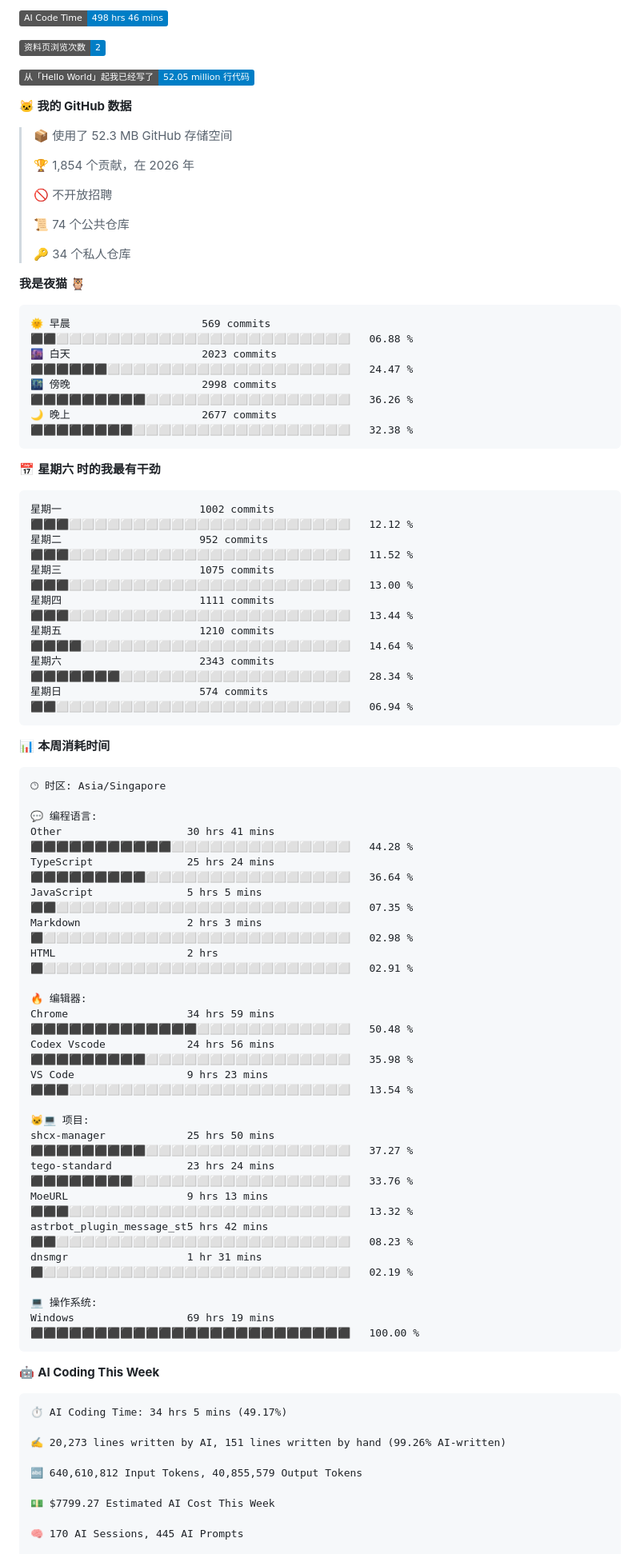
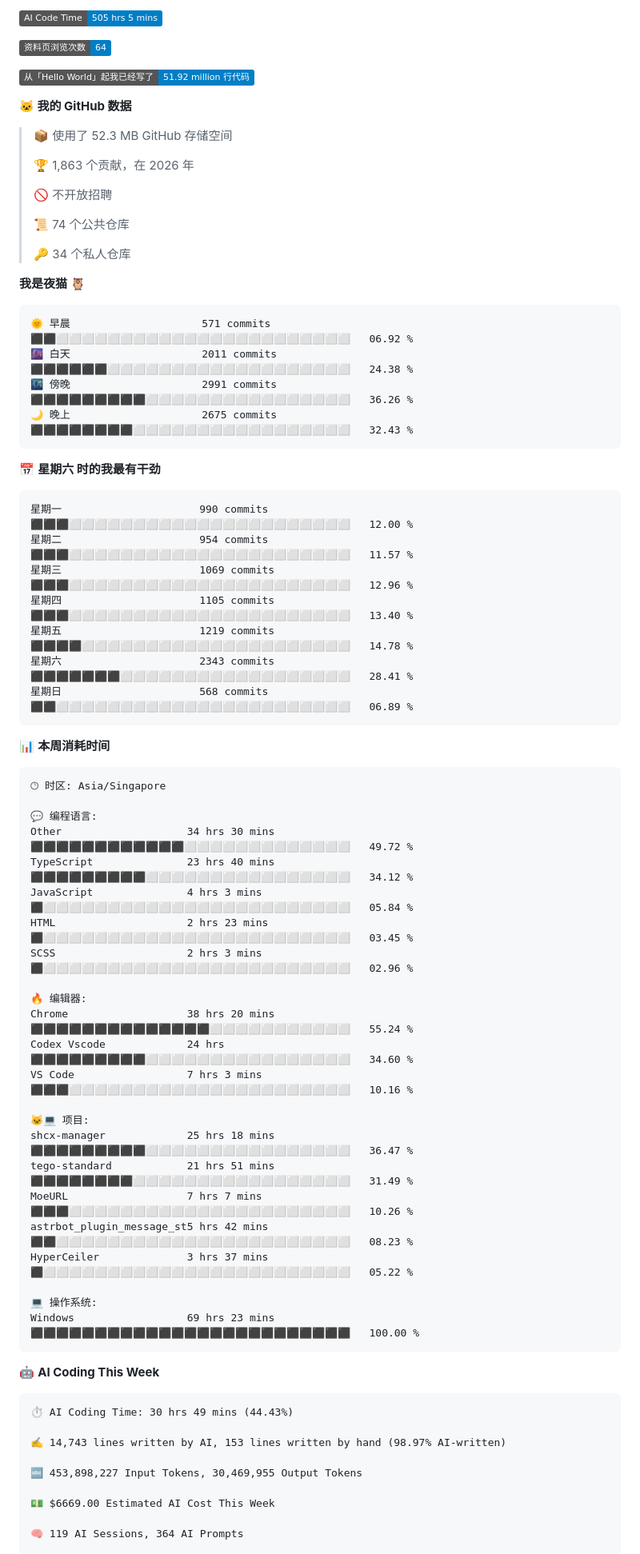
Before and after one commit to TomyJan/TomyJan, a Markdown page: README.md, the part around one of its changes. Shown at 80% size. GitHub-like rendering; badges without logos.

Commit message:
Updated with Dev Metrics

````diff
--- a/README.md
+++ b/README.md
@@ -56,15 +56,15 @@
 
-![AI Code Time](http://img.shields.io/badge/AI%20Code%20Time-498%20hrs%2046%20mins-blue?style=flat)
+![AI Code Time](http://img.shields.io/badge/AI%20Code%20Time-505%20hrs%205%20mins-blue?style=flat)
 
-![Profile Views](http://img.shields.io/badge/%E8%B5%84%E6%96%99%E9%A1%B5%E6%B5%8F%E8%A7%88%E6%AC%A1%E6%95%B0-2-blue?style=flat)
+![Profile Views](http://img.shields.io/badge/%E8%B5%84%E6%96%99%E9%A1%B5%E6%B5%8F%E8%A7%88%E6%AC%A1%E6%95%B0-64-blue?style=flat)
 
-![Lines of code](https://img.shields.io/badge/%E4%BB%8E%E3%80%8CHello%20World%E3%80%8D%E8%B5%B7%E6%88%91%E5%B7%B2%E7%BB%8F%E5%86%99%E4%BA%86-52.05%20million%20%E8%A1%8C%E4%BB%A3%E7%A0%81-blue?style=flat)
+![Lines of code](https://img.shields.io/badge/%E4%BB%8E%E3%80%8CHello%20World%E3%80%8D%E8%B5%B7%E6%88%91%E5%B7%B2%E7%BB%8F%E5%86%99%E4%BA%86-51.92%20million%20%E8%A1%8C%E4%BB%A3%E7%A0%81-blue?style=flat)
 
 **🐱 我的 GitHub 数据**
 
 > 📦  使用了 52.3 MB GitHub 存储空间
  >
-> 🏆 1,854 个贡献，在 2026 年
+> 🏆 1,863 个贡献，在 2026 年
  >
 > 🚫 不开放招聘
  >
@@ -75,21 +75,21 @@
 **我是夜猫 🦉**
 
 ```text
-🌞 早晨                     569 commits         ⬛⬛⬜⬜⬜⬜⬜⬜⬜⬜⬜⬜⬜⬜⬜⬜⬜⬜⬜⬜⬜⬜⬜⬜⬜   06.88 %
-🌆 白天                     2023 commits        ⬛⬛⬛⬛⬛⬛⬜⬜⬜⬜⬜⬜⬜⬜⬜⬜⬜⬜⬜⬜⬜⬜⬜⬜⬜   24.47 %
-🌃 傍晚                     2998 commits        ⬛⬛⬛⬛⬛⬛⬛⬛⬛⬜⬜⬜⬜⬜⬜⬜⬜⬜⬜⬜⬜⬜⬜⬜⬜   36.26 %
-🌙 晚上                     2677 commits        ⬛⬛⬛⬛⬛⬛⬛⬛⬜⬜⬜⬜⬜⬜⬜⬜⬜⬜⬜⬜⬜⬜⬜⬜⬜   32.38 %
+🌞 早晨                     571 commits         ⬛⬛⬜⬜⬜⬜⬜⬜⬜⬜⬜⬜⬜⬜⬜⬜⬜⬜⬜⬜⬜⬜⬜⬜⬜   06.92 %
+🌆 白天                     2011 commits        ⬛⬛⬛⬛⬛⬛⬜⬜⬜⬜⬜⬜⬜⬜⬜⬜⬜⬜⬜⬜⬜⬜⬜⬜⬜   24.38 %
+🌃 傍晚                     2991 commits        ⬛⬛⬛⬛⬛⬛⬛⬛⬛⬜⬜⬜⬜⬜⬜⬜⬜⬜⬜⬜⬜⬜⬜⬜⬜   36.26 %
+🌙 晚上                     2675 commits        ⬛⬛⬛⬛⬛⬛⬛⬛⬜⬜⬜⬜⬜⬜⬜⬜⬜⬜⬜⬜⬜⬜⬜⬜⬜   32.43 %
 ```
 📅 **星期六 时的我最有干劲**
 
 ```text
-星期一                      1002 commits        ⬛⬛⬛⬜⬜⬜⬜⬜⬜⬜⬜⬜⬜⬜⬜⬜⬜⬜⬜⬜⬜⬜⬜⬜⬜   12.12 %
-星期二                      952 commits         ⬛⬛⬛⬜⬜⬜⬜⬜⬜⬜⬜⬜⬜⬜⬜⬜⬜⬜⬜⬜⬜⬜⬜⬜⬜   11.52 %
-星期三                      1075 commits        ⬛⬛⬛⬜⬜⬜⬜⬜⬜⬜⬜⬜⬜⬜⬜⬜⬜⬜⬜⬜⬜⬜⬜⬜⬜   13.00 %
-星期四                      1111 commits        ⬛⬛⬛⬜⬜⬜⬜⬜⬜⬜⬜⬜⬜⬜⬜⬜⬜⬜⬜⬜⬜⬜⬜⬜⬜   13.44 %
-星期五                      1210 commits        ⬛⬛⬛⬛⬜⬜⬜⬜⬜⬜⬜⬜⬜⬜⬜⬜⬜⬜⬜⬜⬜⬜⬜⬜⬜   14.64 %
-星期六                      2343 commits        ⬛⬛⬛⬛⬛⬛⬛⬜⬜⬜⬜⬜⬜⬜⬜⬜⬜⬜⬜⬜⬜⬜⬜⬜⬜   28.34 %
-星期日                      574 commits         ⬛⬛⬜⬜⬜⬜⬜⬜⬜⬜⬜⬜⬜⬜⬜⬜⬜⬜⬜⬜⬜⬜⬜⬜⬜   06.94 %
+星期一                      990 commits         ⬛⬛⬛⬜⬜⬜⬜⬜⬜⬜⬜⬜⬜⬜⬜⬜⬜⬜⬜⬜⬜⬜⬜⬜⬜   12.00 %
+星期二                      954 commits         ⬛⬛⬛⬜⬜⬜⬜⬜⬜⬜⬜⬜⬜⬜⬜⬜⬜⬜⬜⬜⬜⬜⬜⬜⬜   11.57 %
+星期三                      1069 commits        ⬛⬛⬛⬜⬜⬜⬜⬜⬜⬜⬜⬜⬜⬜⬜⬜⬜⬜⬜⬜⬜⬜⬜⬜⬜   12.96 %
+星期四                      1105 commits        ⬛⬛⬛⬜⬜⬜⬜⬜⬜⬜⬜⬜⬜⬜⬜⬜⬜⬜⬜⬜⬜⬜⬜⬜⬜   13.40 %
+星期五                      1219 commits        ⬛⬛⬛⬛⬜⬜⬜⬜⬜⬜⬜⬜⬜⬜⬜⬜⬜⬜⬜⬜⬜⬜⬜⬜⬜   14.78 %
+星期六                      2343 commits        ⬛⬛⬛⬛⬛⬛⬛⬜⬜⬜⬜⬜⬜⬜⬜⬜⬜⬜⬜⬜⬜⬜⬜⬜⬜   28.41 %
+星期日                      568 commits         ⬛⬛⬜⬜⬜⬜⬜⬜⬜⬜⬜⬜⬜⬜⬜⬜⬜⬜⬜⬜⬜⬜⬜⬜⬜   06.89 %
 ```
 
 
@@ -99,38 +99,38 @@
 🕑︎ 时区: Asia/Singapore
 
 💬 编程语言:
-Other                    30 hrs 41 mins      ⬛⬛⬛⬛⬛⬛⬛⬛⬛⬛⬛⬜⬜⬜⬜⬜⬜⬜⬜⬜⬜⬜⬜⬜⬜   44.28 %
-TypeScript               25 hrs 24 mins      ⬛⬛⬛⬛⬛⬛⬛⬛⬛⬜⬜⬜⬜⬜⬜⬜⬜⬜⬜⬜⬜⬜⬜⬜⬜   36.64 %
-JavaScript               5 hrs 5 mins        ⬛⬛⬜⬜⬜⬜⬜⬜⬜⬜⬜⬜⬜⬜⬜⬜⬜⬜⬜⬜⬜⬜⬜⬜⬜   07.35 %
-Markdown                 2 hrs 3 mins        ⬛⬜⬜⬜⬜⬜⬜⬜⬜⬜⬜⬜⬜⬜⬜⬜⬜⬜⬜⬜⬜⬜⬜⬜⬜   02.98 %
-HTML                     2 hrs               ⬛⬜⬜⬜⬜⬜⬜⬜⬜⬜⬜⬜⬜⬜⬜⬜⬜⬜⬜⬜⬜⬜⬜⬜⬜   02.91 %
+Other                    34 hrs 30 mins      ⬛⬛⬛⬛⬛⬛⬛⬛⬛⬛⬛⬛⬜⬜⬜⬜⬜⬜⬜⬜⬜⬜⬜⬜⬜   49.72 %
+TypeScript               23 hrs 40 mins      ⬛⬛⬛⬛⬛⬛⬛⬛⬛⬜⬜⬜⬜⬜⬜⬜⬜⬜⬜⬜⬜⬜⬜⬜⬜   34.12 %
+JavaScript               4 hrs 3 mins        ⬛⬜⬜⬜⬜⬜⬜⬜⬜⬜⬜⬜⬜⬜⬜⬜⬜⬜⬜⬜⬜⬜⬜⬜⬜   05.84 %
+HTML                     2 hrs 23 mins       ⬛⬜⬜⬜⬜⬜⬜⬜⬜⬜⬜⬜⬜⬜⬜⬜⬜⬜⬜⬜⬜⬜⬜⬜⬜   03.45 %
+SCSS                     2 hrs 3 mins        ⬛⬜⬜⬜⬜⬜⬜⬜⬜⬜⬜⬜⬜⬜⬜⬜⬜⬜⬜⬜⬜⬜⬜⬜⬜   02.96 %
 
 🔥 编辑器:
-Chrome                   34 hrs 59 mins      ⬛⬛⬛⬛⬛⬛⬛⬛⬛⬛⬛⬛⬛⬜⬜⬜⬜⬜⬜⬜⬜⬜⬜⬜⬜   50.48 %
-Codex Vscode             24 hrs 56 mins      ⬛⬛⬛⬛⬛⬛⬛⬛⬛⬜⬜⬜⬜⬜⬜⬜⬜⬜⬜⬜⬜⬜⬜⬜⬜   35.98 %
-VS Code                  9 hrs 23 mins       ⬛⬛⬛⬜⬜⬜⬜⬜⬜⬜⬜⬜⬜⬜⬜⬜⬜⬜⬜⬜⬜⬜⬜⬜⬜   13.54 %
+Chrome                   38 hrs 20 mins      ⬛⬛⬛⬛⬛⬛⬛⬛⬛⬛⬛⬛⬛⬛⬜⬜⬜⬜⬜⬜⬜⬜⬜⬜⬜   55.24 %
+Codex Vscode             24 hrs              ⬛⬛⬛⬛⬛⬛⬛⬛⬛⬜⬜⬜⬜⬜⬜⬜⬜⬜⬜⬜⬜⬜⬜⬜⬜   34.60 %
+VS Code                  7 hrs 3 mins        ⬛⬛⬛⬜⬜⬜⬜⬜⬜⬜⬜⬜⬜⬜⬜⬜⬜⬜⬜⬜⬜⬜⬜⬜⬜   10.16 %
 
 🐱‍💻 项目:
-shcx-manager             25 hrs 50 mins      ⬛⬛⬛⬛⬛⬛⬛⬛⬛⬜⬜⬜⬜⬜⬜⬜⬜⬜⬜⬜⬜⬜⬜⬜⬜   37.27 %
-tego-standard            23 hrs 24 mins      ⬛⬛⬛⬛⬛⬛⬛⬛⬜⬜⬜⬜⬜⬜⬜⬜⬜⬜⬜⬜⬜⬜⬜⬜⬜   33.76 %
-MoeURL                   9 hrs 13 mins       ⬛⬛⬛⬜⬜⬜⬜⬜⬜⬜⬜⬜⬜⬜⬜⬜⬜⬜⬜⬜⬜⬜⬜⬜⬜   13.32 %
+shcx-manager             25 hrs 18 mins      ⬛⬛⬛⬛⬛⬛⬛⬛⬛⬜⬜⬜⬜⬜⬜⬜⬜⬜⬜⬜⬜⬜⬜⬜⬜   36.47 %
+tego-standard            21 hrs 51 mins      ⬛⬛⬛⬛⬛⬛⬛⬛⬜⬜⬜⬜⬜⬜⬜⬜⬜⬜⬜⬜⬜⬜⬜⬜⬜   31.49 %
+MoeURL                   7 hrs 7 mins        ⬛⬛⬛⬜⬜⬜⬜⬜⬜⬜⬜⬜⬜⬜⬜⬜⬜⬜⬜⬜⬜⬜⬜⬜⬜   10.26 %
 astrbot_plugin_message_st5 hrs 42 mins       ⬛⬛⬜⬜⬜⬜⬜⬜⬜⬜⬜⬜⬜⬜⬜⬜⬜⬜⬜⬜⬜⬜⬜⬜⬜   08.23 %
-dnsmgr                   1 hr 31 mins        ⬛⬜⬜⬜⬜⬜⬜⬜⬜⬜⬜⬜⬜⬜⬜⬜⬜⬜⬜⬜⬜⬜⬜⬜⬜   02.19 %
+HyperCeiler              3 hrs 37 mins       ⬛⬜⬜⬜⬜⬜⬜⬜⬜⬜⬜⬜⬜⬜⬜⬜⬜⬜⬜⬜⬜⬜⬜⬜⬜   05.22 %
 
 💻 操作系统:
-Windows                  69 hrs 19 mins      ⬛⬛⬛⬛⬛⬛⬛⬛⬛⬛⬛⬛⬛⬛⬛⬛⬛⬛⬛⬛⬛⬛⬛⬛⬛   100.00 %
+Windows                  69 hrs 23 mins      ⬛⬛⬛⬛⬛⬛⬛⬛⬛⬛⬛⬛⬛⬛⬛⬛⬛⬛⬛⬛⬛⬛⬛⬛⬛   100.00 %
 ```
 
 🤖 **AI Coding This Week**
 
 ```text
-⏱ AI Coding Time: 34 hrs 5 mins (49.17%)
+⏱ AI Coding Time: 30 hrs 49 mins (44.43%)
 
-✍️ 20,273 lines written by AI, 151 lines written by hand (99.26% AI-written)
+✍️ 14,743 lines written by AI, 153 lines written by hand (98.97% AI-written)
 
-🔤 640,610,812 Input Tokens, 40,855,579 Output Tokens
+🔤 453,898,227 Input Tokens, 30,469,955 Output Tokens
 
-💵 $7799.27 Estimated AI Cost This Week
+💵 $6669.00 Estimated AI Cost This Week
 
-🧠 170 AI Sessions, 445 AI Prompts
+🧠 119 AI Sessions, 364 AI Prompts
 
````
Also changed, not shown: other parts of README.md (+7 -7 lines), assets/bar_graph.png.
